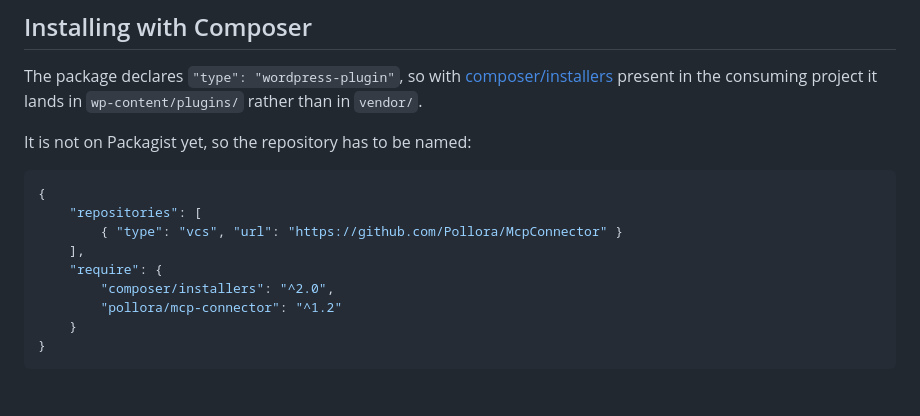
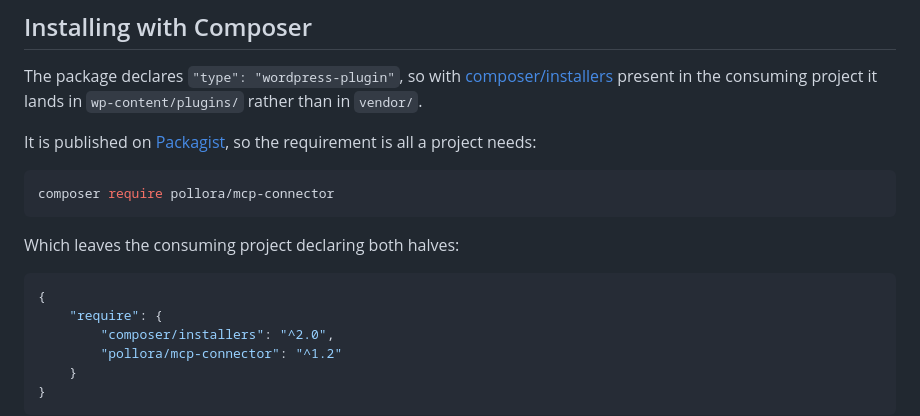
Before and after one commit to Pollora/McpConnector, a Markdown page: README.md, the part around the change. Drawn GitHub-style; blank space fills up the shorter version.

Commit message:
docs: install from Packagist
The package is published, so the install instructions no longer need to name
the repository. A consuming project requires it like any other package; the
composer/installers half stays, since that one really is the project's to
declare and not this package's to pull in.

Claude-Session: https://claude.ai/code/session_018Xqkb9iP7HsVcB5FFKDfim

````diff
--- a/README.md
+++ b/README.md
@@ -124,13 +124,17 @@ The package declares `"type": "wordpress-plugin"`, so with
 [composer/installers](https://github.com/composer/installers) present in the
 consuming project it lands in `wp-content/plugins/` rather than in `vendor/`.
 
-It is not on Packagist yet, so the repository has to be named:
+It is published on [Packagist](https://packagist.org/packages/pollora/mcp-connector),
+so the requirement is all a project needs:
+
+```bash
+composer require pollora/mcp-connector
+```
+
+Which leaves the consuming project declaring both halves:
 
 ```json
 {
-    "repositories": [
-        { "type": "vcs", "url": "https://github.com/Pollora/McpConnector" }
-    ],
     "require": {
         "composer/installers": "^2.0",
         "pollora/mcp-connector": "^1.2"
````
